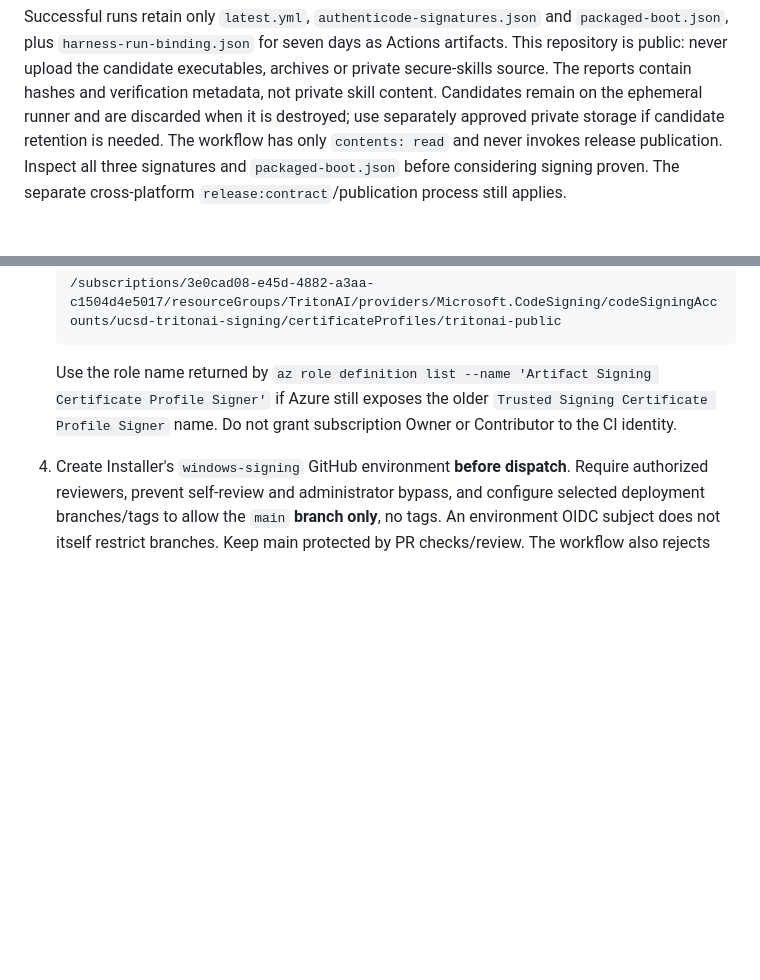
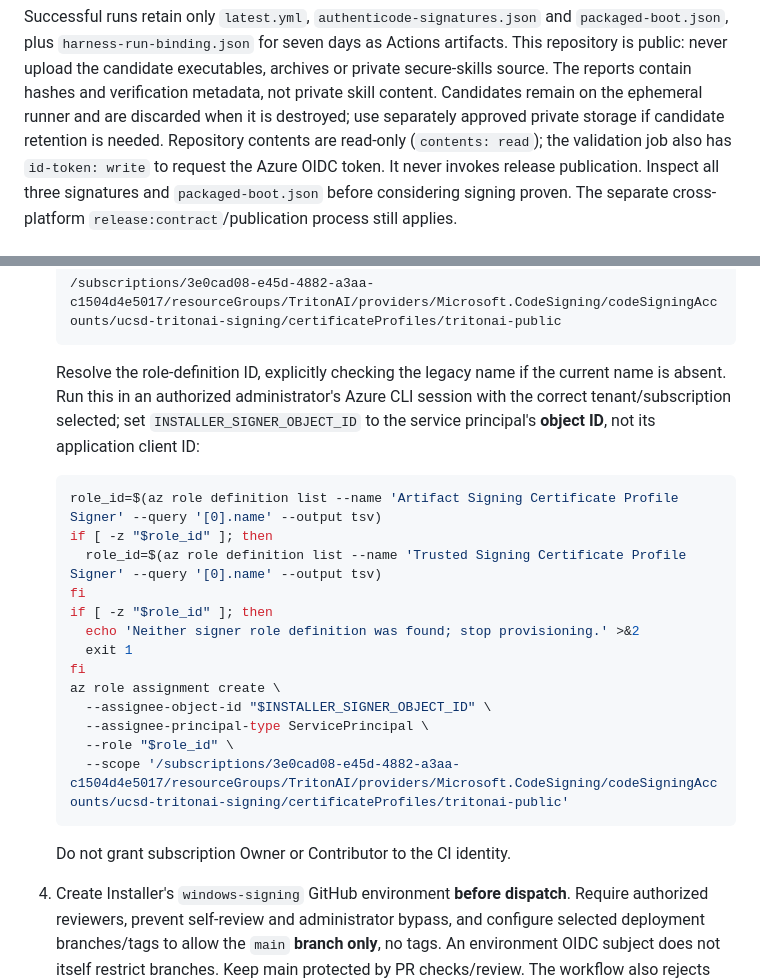
Before and after one commit to dbalders/TritonAI-Installer, a Markdown page: docs/windows-artifact-signing.md, 2 parts joined by grey strips. Drawn GitHub-style; blank space fills up the shorter version.

Commit message:
Clarify OIDC permissions and signer role provisioning

````diff
--- a/docs/windows-artifact-signing.md
+++ b/docs/windows-artifact-signing.md
@@ -43,7 +43,8 @@ never upload the candidate executables, archives or private secure-skills source
 The reports contain hashes and verification metadata, not private skill content.
 Candidates remain on the ephemeral runner and are discarded when it is destroyed;
 use separately approved private storage if candidate retention is needed.
-The workflow has only `contents: read` and never invokes release publication.
+Repository contents are read-only (`contents: read`); the validation job also
+has `id-token: write` to request the Azure OIDC token. It never invokes release publication.
 Inspect all three signatures and `packaged-boot.json` before considering signing
 proven. The separate cross-platform `release:contract`/publication process still applies.
 
@@ -64,9 +65,29 @@ proven. The separate cross-platform `release:contract`/publication process still
    /subscriptions/3e0cad08-e45d-4882-a3aa-c1504d4e5017/resourceGroups/TritonAI/providers/Microsoft.CodeSigning/codeSigningAccounts/ucsd-tritonai-signing/certificateProfiles/tritonai-public
    ```
 
-   Use the role name returned by `az role definition list --name 'Artifact Signing Certificate Profile Signer'`
-   if Azure still exposes the older `Trusted Signing Certificate Profile Signer`
-   name. Do not grant subscription Owner or Contributor to the CI identity.
+   Resolve the role-definition ID, explicitly checking the legacy name if the
+   current name is absent. Run this in an authorized administrator's Azure CLI
+   session with the correct tenant/subscription selected; set
+   `INSTALLER_SIGNER_OBJECT_ID` to the service principal's **object ID**, not its
+   application client ID:
+
+   ```sh
+   role_id=$(az role definition list --name 'Artifact Signing Certificate Profile Signer' --query '[0].name' --output tsv)
+   if [ -z "$role_id" ]; then
+     role_id=$(az role definition list --name 'Trusted Signing Certificate Profile Signer' --query '[0].name' --output tsv)
+   fi
+   if [ -z "$role_id" ]; then
+     echo 'Neither signer role definition was found; stop provisioning.' >&2
+     exit 1
+   fi
+   az role assignment create \
+     --assignee-object-id "$INSTALLER_SIGNER_OBJECT_ID" \
+     --assignee-principal-type ServicePrincipal \
+     --role "$role_id" \
+     --scope '/subscriptions/3e0cad08-e45d-4882-a3aa-c1504d4e5017/resourceGroups/TritonAI/providers/Microsoft.CodeSigning/codeSigningAccounts/ucsd-tritonai-signing/certificateProfiles/tritonai-public'
+   ```
+
+   Do not grant subscription Owner or Contributor to the CI identity.
 4. Create Installer's `windows-signing` GitHub environment **before dispatch**.
    Require authorized reviewers, prevent self-review and administrator bypass,
    and configure selected deployment branches/tags to allow the `main` **branch
````
